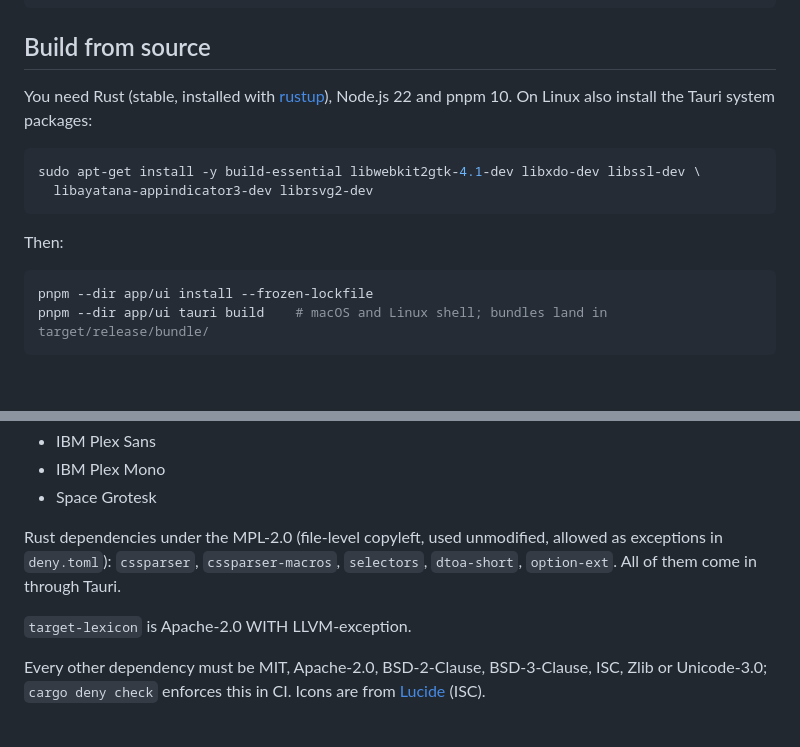
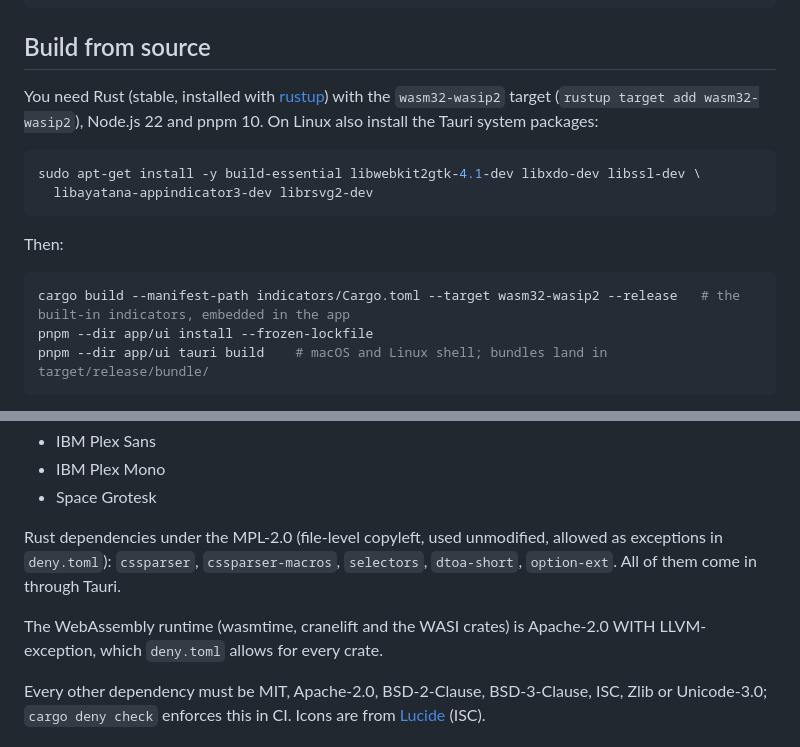
Before and after one commit to kennnyz/sandchart, a Markdown page: README.md, 2 parts joined by grey strips. GitHub-like rendering; blank space fills up the shorter version.

````diff
--- a/README.md
+++ b/README.md
@@ -170,7 +183,7 @@ gh attestation verify Sandchart_<version>_aarch64.dmg --repo kennnyz/sandchart
 
 ## Build from source
 
-You need Rust (stable, installed with [rustup](https://rustup.rs/)), Node.js 22 and pnpm 10. On Linux also install the Tauri system packages:
+You need Rust (stable, installed with [rustup](https://rustup.rs/)) with the `wasm32-wasip2` target (`rustup target add wasm32-wasip2`), Node.js 22 and pnpm 10. On Linux also install the Tauri system packages:
 
 ```sh
 sudo apt-get install -y build-essential libwebkit2gtk-4.1-dev libxdo-dev libssl-dev \
@@ -180,6 +193,7 @@ sudo apt-get install -y build-essential libwebkit2gtk-4.1-dev libxdo-dev libssl-
 Then:
 
 ```sh
+cargo build --manifest-path indicators/Cargo.toml --target wasm32-wasip2 --release   # the built-in indicators, embedded in the app
 pnpm --dir app/ui install --frozen-lockfile
 pnpm --dir app/ui tauri build    # macOS and Linux shell; bundles land in target/release/bundle/
 ```
@@ -217,7 +231,7 @@ Bundled fonts, under the SIL Open Font License 1.1 (licence texts in `app/ui/src
 
 Rust dependencies under the MPL-2.0 (file-level copyleft, used unmodified, allowed as exceptions in `deny.toml`): `cssparser`, `cssparser-macros`, `selectors`, `dtoa-short`, `option-ext`. All of them come in through Tauri.
 
-`target-lexicon` is Apache-2.0 WITH LLVM-exception.
+The WebAssembly runtime (wasmtime, cranelift and the WASI crates) is Apache-2.0 WITH LLVM-exception, which `deny.toml` allows for every crate.
 
 Every other dependency must be MIT, Apache-2.0, BSD-2-Clause, BSD-3-Clause, ISC, Zlib or Unicode-3.0; `cargo deny check` enforces this in CI. Icons are from [Lucide](https://lucide.dev) (ISC).
 
````
Also changed, not shown: other parts of README.md (+20 -7 lines), AGENTS.md (+26 -3 lines), docs/indicators.md (added, +374 -0 lines), docs/indicators-chart.png (added).
